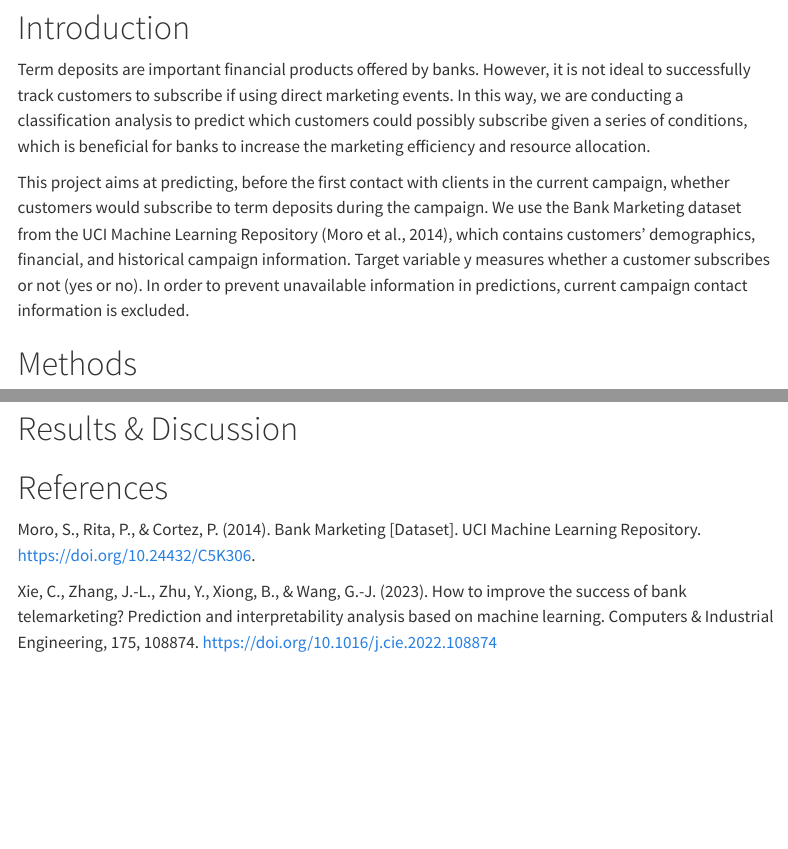
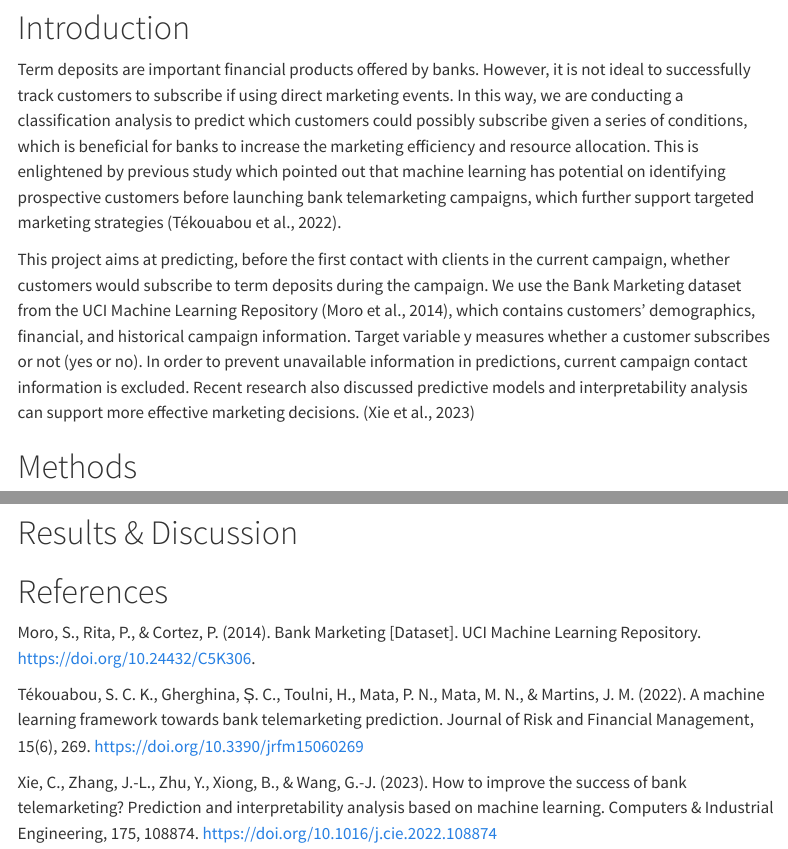
Before and after one commit to UBC-MDS-2026-27/DSCI-522-Group28-bank-term-deposit-predictor, a Quarto document (reports/bank_term_deposit_predictor.qmd): the page in a window 1100 px wide, from 370 px down, and a second part further down, joined at a grey line. Rendered offline with R 4.5, knitr and Pandoc in place of Quarto, with nearby package versions; some code elsewhere in the file could not run offline; menus at the side of the page are left out.

Commit message:
modified Intro and added one more reference, there are totally three references in the Intro part rn

```diff
--- a/reports/bank_term_deposit_predictor.qmd
+++ b/reports/bank_term_deposit_predictor.qmd
@@ -17,9 +17,9 @@ from sklearn.metrics import f1_score, precision_score, recall_score
 
 
 # Introduction
-Term deposits are important financial products offered by banks. However, it is not ideal to successfully track customers to subscribe if using direct marketing events. In this way, we are conducting a classification analysis to predict which customers could possibly subscribe given a series of conditions, which is beneficial for banks to increase the marketing efficiency and resource allocation.
+Term deposits are important financial products offered by banks. However, it is not ideal to successfully track customers to subscribe if using direct marketing events. In this way, we are conducting a classification analysis to predict which customers could possibly subscribe given a series of conditions, which is beneficial for banks to increase the marketing efficiency and resource allocation. This is enlightened by previous study which pointed out that machine learning has potential on identifying prospective customers before launching bank telemarketing campaigns, which further support targeted marketing strategies (Tékouabou et al., 2022).
 
-This project aims at predicting, before the first contact with clients in the current campaign, whether customers would subscribe to term deposits during the campaign. We use the Bank Marketing dataset from the UCI Machine Learning Repository (Moro et al., 2014), which contains customers’ demographics, financial, and historical campaign information. Target variable y measures whether a customer subscribes or not (yes or no). In order to prevent unavailable information in predictions, current campaign contact information is excluded.
+This project aims at predicting, before the first contact with clients in the current campaign, whether customers would subscribe to term deposits during the campaign. We use the Bank Marketing dataset from the UCI Machine Learning Repository (Moro et al., 2014), which contains customers’ demographics, financial, and historical campaign information. Target variable y measures whether a customer subscribes or not (yes or no). In order to prevent unavailable information in predictions, current campaign contact information is excluded. Recent research also discussed predictive models and interpretability analysis can support more effective marketing decisions. (Xie et al., 2023)
 
 
 # Methods
@@ -147,4 +147,6 @@ def metrics(y_true, y_pred):
 
 Moro, S., Rita, P., & Cortez, P. (2014). Bank Marketing [Dataset]. UCI Machine Learning Repository. <https://doi.org/10.24432/C5K306>.
 
+Tékouabou, S. C. K., Gherghina, Ș. C., Toulni, H., Mata, P. N., Mata, M. N., & Martins, J. M. (2022). A machine learning framework towards bank telemarketing prediction. Journal of Risk and Financial Management, 15(6), 269. <https://doi.org/10.3390/jrfm15060269>
+
 Xie, C., Zhang, J.-L., Zhu, Y., Xiong, B., & Wang, G.-J. (2023). How to improve the success of bank telemarketing? Prediction and interpretability analysis based on machine learning. Computers & Industrial Engineering, 175, 108874. <https://doi.org/10.1016/j.cie.2022.108874>
```
